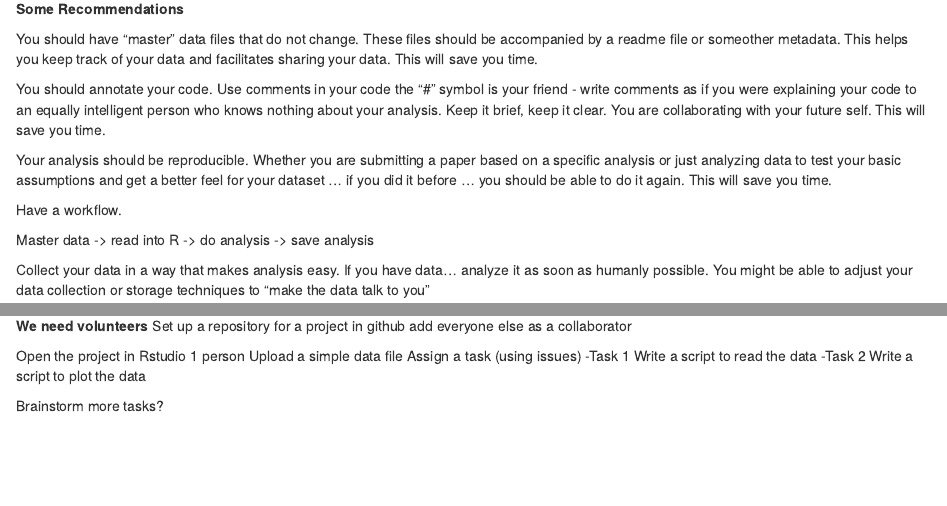
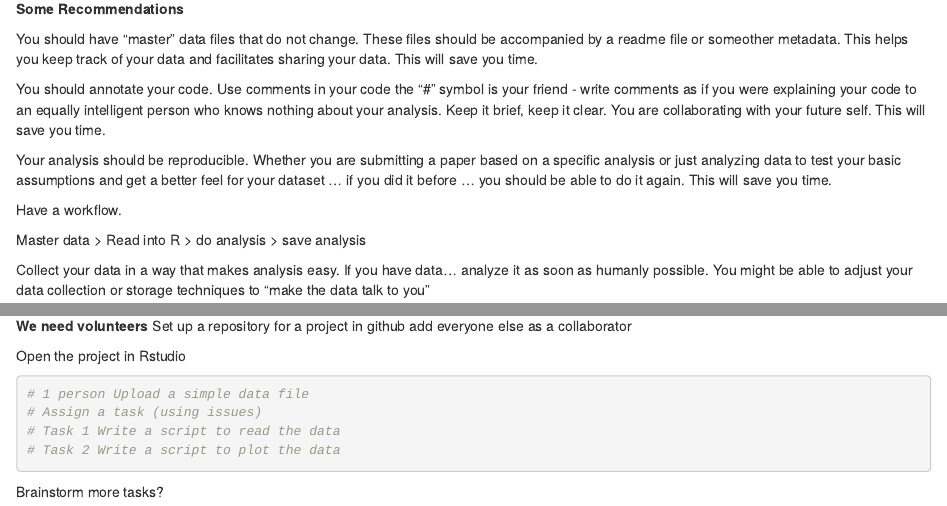
Before and after one commit to davidjpmoore/UsingGithub, an R Markdown document (Introductiont.Rmd): the page in a window 1100 px wide, from 290 px down, and a second part further down, joined at a grey line. Rendered offline with R 4.5, knitr and Pandoc, with nearby package versions.

Commit message:
fixed formatting errors

````diff
--- a/Introductiont.Rmd
+++ b/Introductiont.Rmd
@@ -24,9 +24,10 @@ Your analysis should be reproducible. Whether you are submitting a paper based o
 Have a workflow.
 
 Master data
-  -> read into R
-  -> do analysis
-  -> save analysis
+> Read into R
+> do analysis
+> save analysis
+
 
 Collect your data in a way that makes analysis easy. If you have data... analyze it as soon as humanly possible. You might be able to adjust your data collection or storage techniques to "make the data talk to you"
 
@@ -56,9 +57,11 @@ Set up a repository for a project in github
 add everyone else as a collaborator
 
 Open the project in Rstudio
-1 person Upload a simple data file
-Assign a task (using issues)
--Task 1 Write a script to read the data
--Task 2 Write a script to plot the data
+```{r}
+# 1 person Upload a simple data file
+# Assign a task (using issues)
+# Task 1 Write a script to read the data
+# Task 2 Write a script to plot the data
+```
 
-Brainstorm more tasks?
+ Brainstorm more tasks?
````
Also changed, not shown: Introductiont.html.
